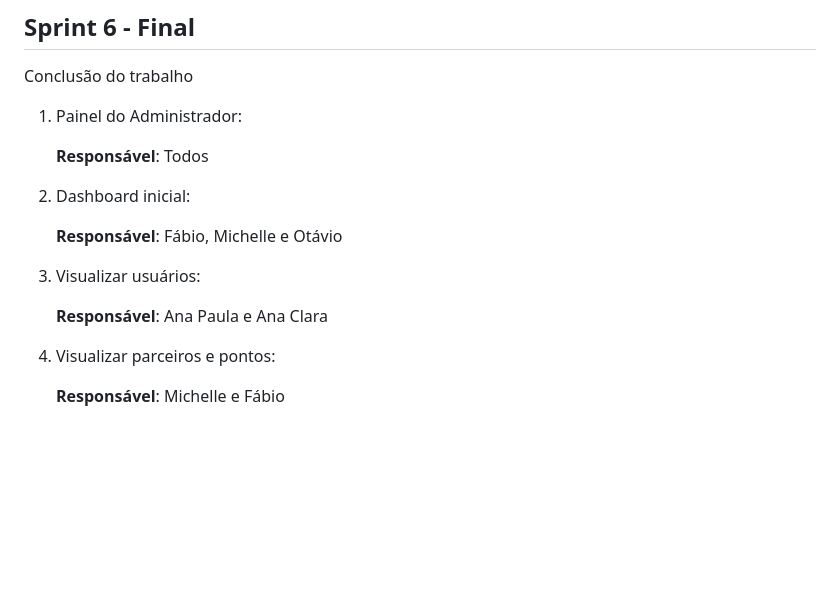
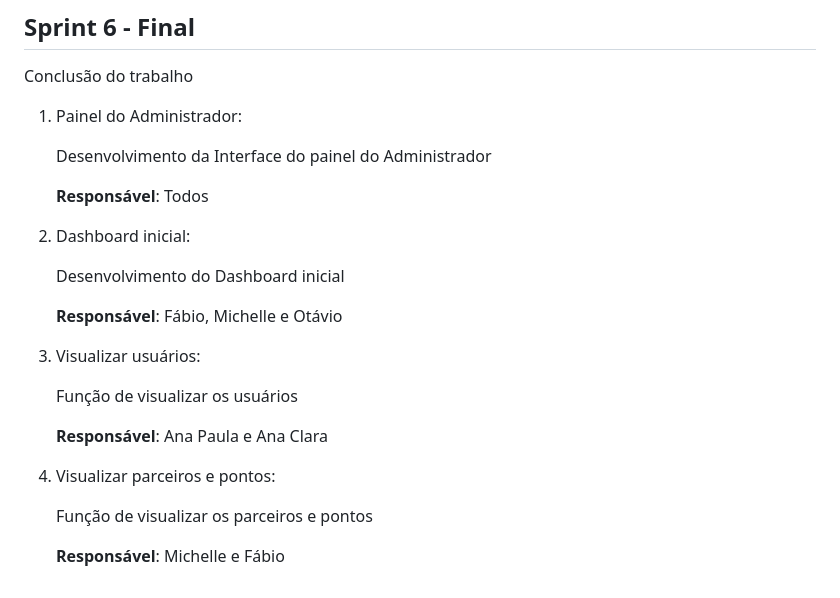
Before and after one commit to otavio-alv/greenpy, a Markdown page: docs/planejamento.md, the part around the change. Drawn GitHub-style; blank space fills up the shorter version.

```diff
--- a/docs/planejamento.md
+++ b/docs/planejamento.md
@@ -142,16 +142,24 @@ Conclusão do trabalho
 
 1. Painel do Administrador:
 
+   Desenvolvimento da Interface do painel do Administrador
+
    **Responsável**: Todos
 
-2. Dashboard inicial:
+3. Dashboard inicial:
+
+   Desenvolvimento do Dashboard inicial
 
    **Responsável**: Fábio, Michelle e Otávio
 
-4. Visualizar usuários:
+5. Visualizar usuários:
+
+   Função de visualizar os usuários
 
    **Responsável**: Ana Paula e Ana Clara
 
-5. Visualizar parceiros e pontos:
+7. Visualizar parceiros e pontos:
+
+   Função de visualizar os parceiros e pontos
 
    **Responsável**: Michelle e Fábio
```
